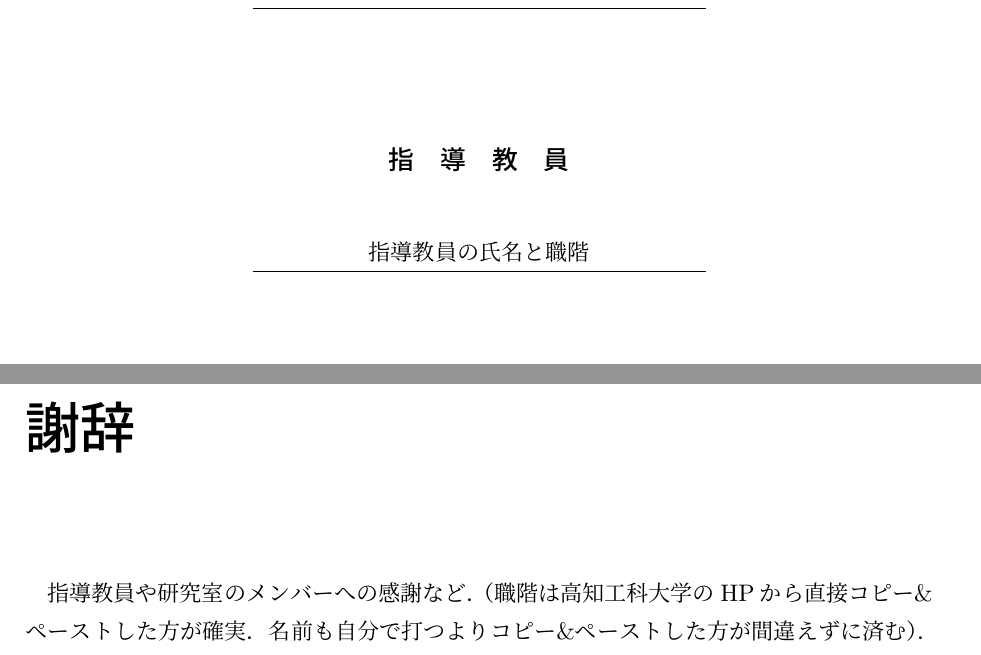
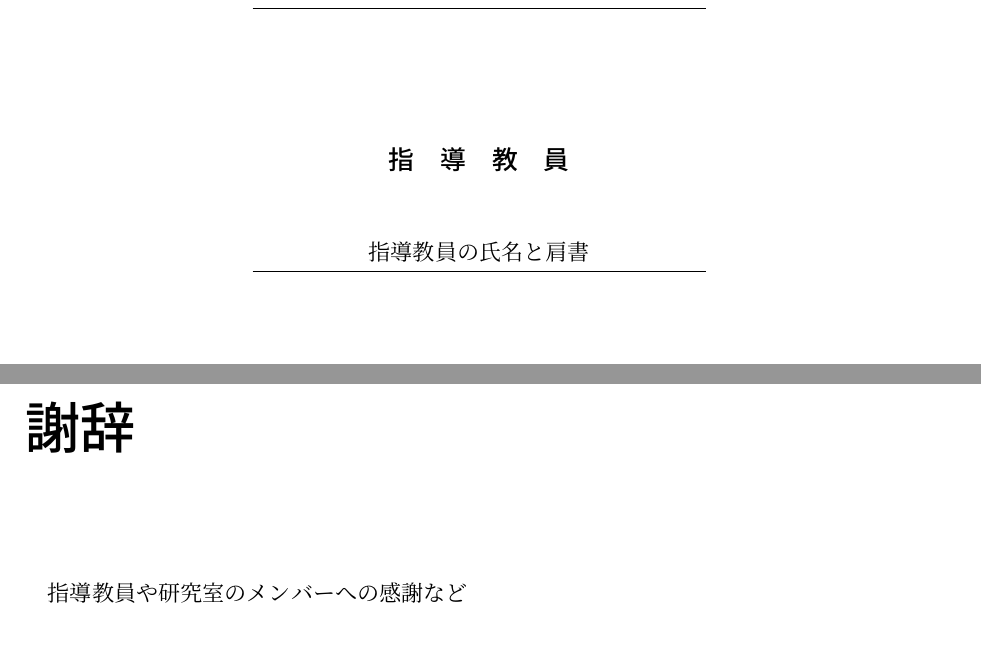
Before and after one commit to TakumiJinushi/2023_KUT_ele_templates, a LaTeX thesis (KUT_ele_LuaTeX_ver/main_LuaTeX.tex, which reads KUT_ele_LuaTeX_ver/acknowledgement.tex): two parts of pages 1 and 11 of 15, joined at a grey line, cut so that both start at the same text. The pictures show the PDF file KUT_ele_LuaTeX_ver/KUT_ele_LuaTeX_ver.pdf that the author committed with the source.

Commit message:
Update folder

```diff
--- a/KUT_ele_LuaTeX_ver/acknowledgement.tex
+++ b/KUT_ele_LuaTeX_ver/acknowledgement.tex
@@ -1,5 +1,3 @@
 \chapter*{謝辞}
 
-指導教員や研究室のメンバーへの感謝など．
-（職階は高知工科大学のHPから直接コピー{\&}ペーストした方が確実．
-名前も自分で打つよりコピー{\&}ペーストした方が間違えずに済む）．
+指導教員や研究室のメンバーへの感謝など
--- a/KUT_ele_LuaTeX_ver/main_LuaTeX.tex
+++ b/KUT_ele_LuaTeX_ver/main_LuaTeX.tex
@@ -62,7 +62,7 @@
 \newcommand{\Etitle}{タイトル（英文）}
 \newcommand{\studentID}{1XXXXXX}
 \renewcommand{\author}{報告者の氏名}
-\newcommand{\advisor}{指導教員の氏名と職階}
+\newcommand{\advisor}{指導教員の氏名と肩書}
 \renewcommand{\date}{\today}
 % -- 表紙の空行による幅 [ \vskip -(2つのタイトルの行数-2)x20pt ] -- %
 \newcommand{\adjspace}{\vskip -0pt}  % タイトルが複数行なら調節のために行間を減らす
```
Also changed, not shown: KUT_ele_LuaTeX_ver/appendixB.tex (+1 -1 lines), KUT_ele_LuaTeX_ver/chapter2.tex (+3 -3 lines), KUT_ele_LuaTeX_ver/KUT_ele_LuaTeX_ver.pdf, KUT_ele_LuaTeX_ver/README.md, KUT_ele_LuaTeX_ver/figures/verification_of_graduation.png, KUT_ele_LuaTeX_ver/main_LuaTeX.tex (2 more changed lines).
